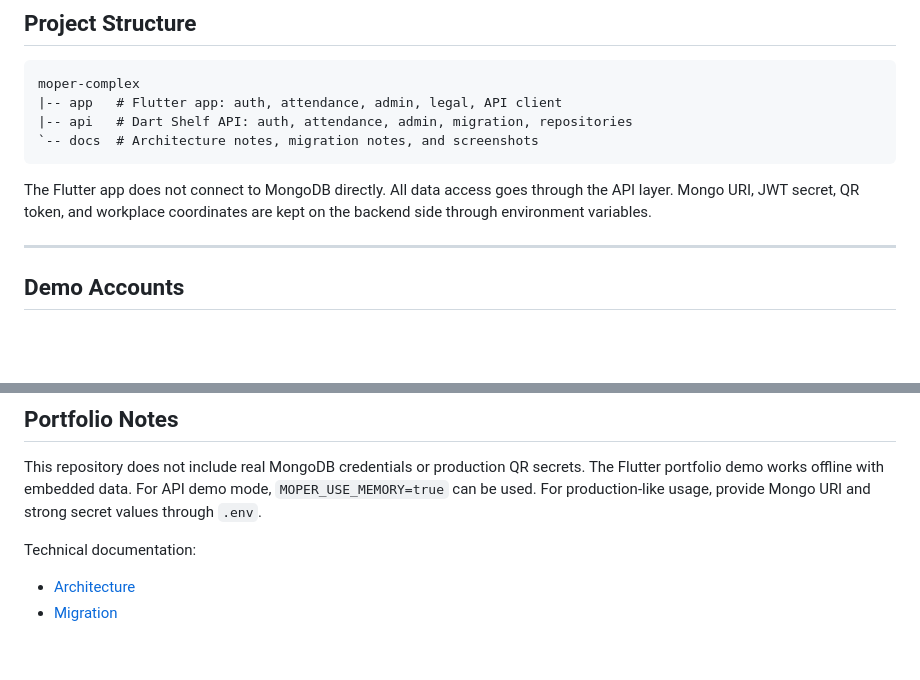
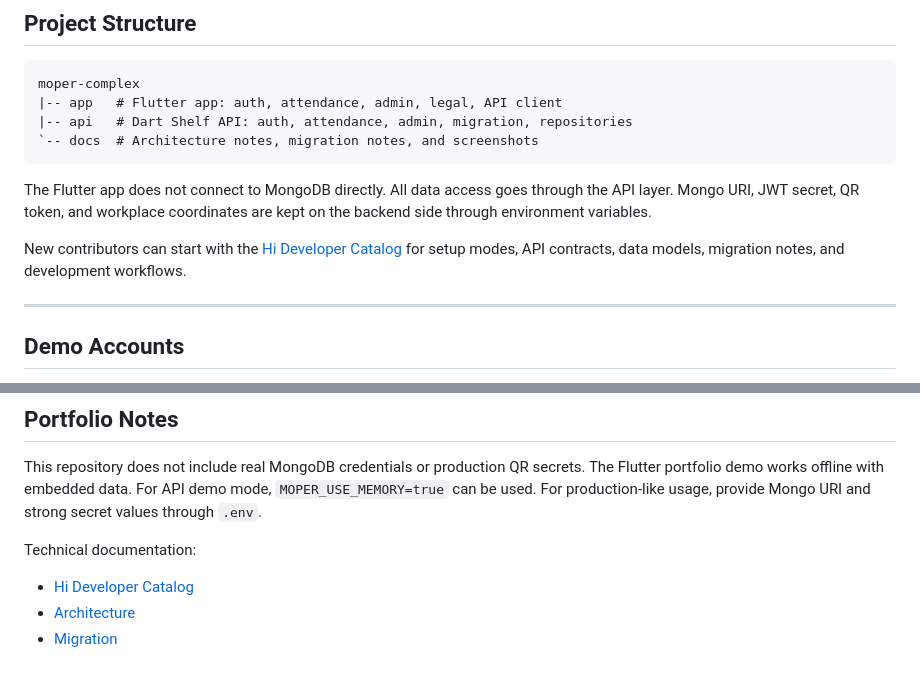
Before and after one commit to abdullah-seckin/moper-complex, a Markdown page: README.md, 2 parts joined by grey strips. GitHub-like rendering; blank space fills up the shorter version.

Commit message:
docs: add Hi Developer catalog and improve README documentation layout

````diff
--- a/README.md
+++ b/README.md
@@ -105,6 +171,8 @@ moper-complex
 ```
 
 The Flutter app does not connect to MongoDB directly. All data access goes through the API layer. Mongo URI, JWT secret, QR token, and workplace coordinates are kept on the backend side through environment variables.
+
+New contributors can start with the [Hi Developer Catalog](docs/hi-developer.md) for setup modes, API contracts, data models, migration notes, and development workflows.
 
 ---
 
@@ -173,5 +241,6 @@ This repository does not include real MongoDB credentials or production QR secre
 
 Technical documentation:
 
+- [Hi Developer Catalog](docs/hi-developer.md)
 - [Architecture](docs/architecture.md)
 - [Migration](docs/migration.md)
````
Also changed, not shown: other parts of README.md (+87 -21 lines), docs/hi-developer.md (added, +477 -0 lines).
